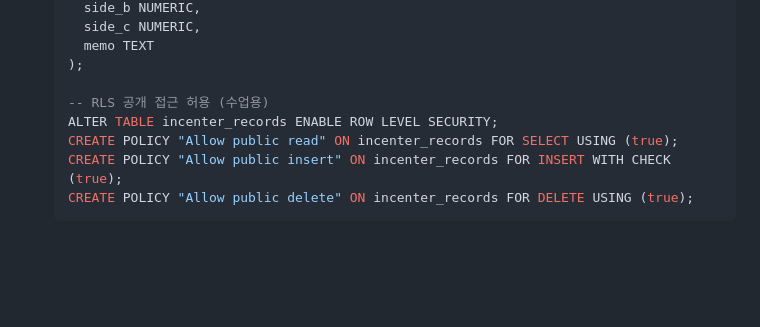
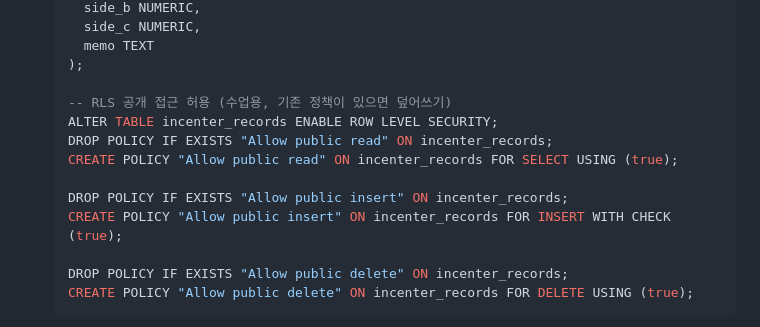
Before and after one commit to miso0447/miso0447, a Markdown page: README.md, the part around the change. GitHub-like rendering; blank space fills up the shorter version.

Commit message:
docs: Add DROP POLICY IF EXISTS to Supabase SQL guide

````diff
--- a/README.md
+++ b/README.md
@@ -52,10 +52,15 @@
      memo TEXT
    );
 
-   -- RLS 공개 접근 허용 (수업용)
+   -- RLS 공개 접근 허용 (수업용, 기존 정책이 있으면 덮어쓰기)
    ALTER TABLE incenter_records ENABLE ROW LEVEL SECURITY;
+   DROP POLICY IF EXISTS "Allow public read" ON incenter_records;
    CREATE POLICY "Allow public read" ON incenter_records FOR SELECT USING (true);
+
+   DROP POLICY IF EXISTS "Allow public insert" ON incenter_records;
    CREATE POLICY "Allow public insert" ON incenter_records FOR INSERT WITH CHECK (true);
+
+   DROP POLICY IF EXISTS "Allow public delete" ON incenter_records;
    CREATE POLICY "Allow public delete" ON incenter_records FOR DELETE USING (true);
    ```
 3. Supabase 대시보드의 **Project Settings -> API**에서 **Project URL**과 **anon/public API Key**를 복사합니다.
````
